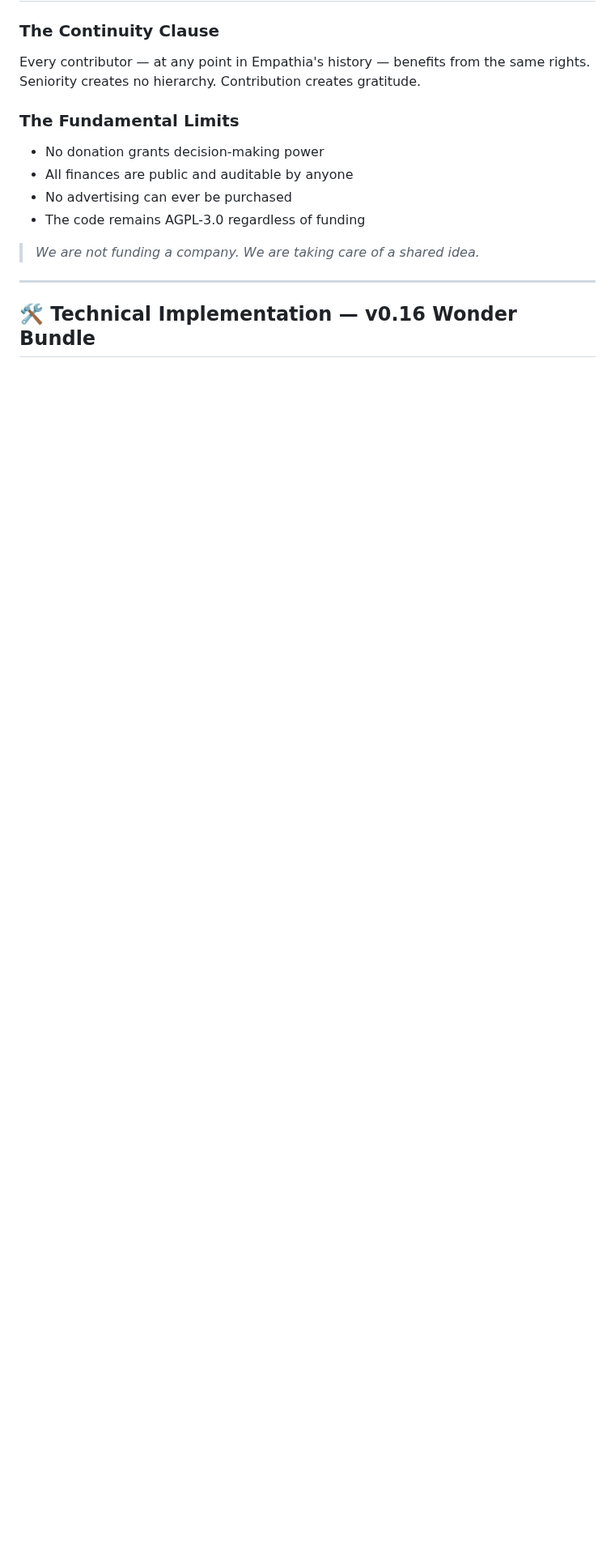
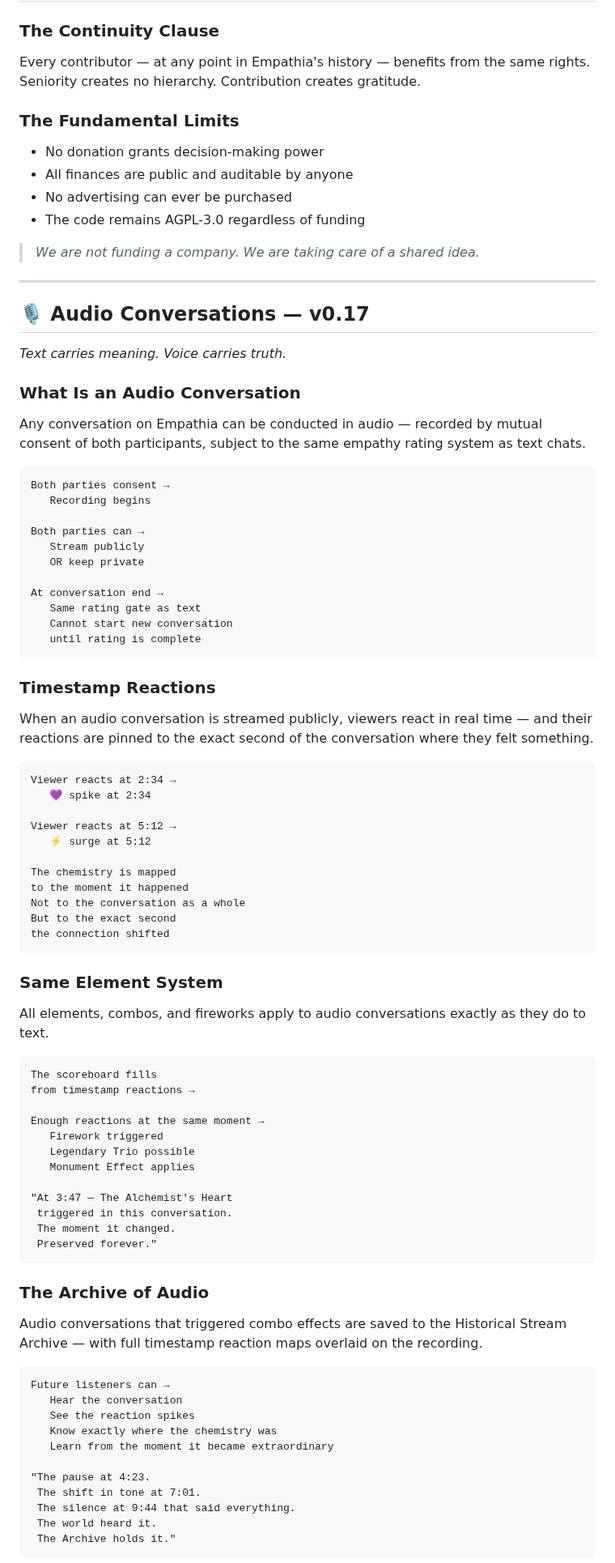
Before and after one commit to M-J-Delaunay/empathia, a Markdown page: README.md, the part around one of its changes. Shown at 81% size. GitHub-like rendering; blank space fills up the shorter version.

````diff
--- a/README.md
+++ b/README.md
@@ -873,4 +873,80 @@ Every contributor — at any point in Empathia's history — benefits from the s
 
 ---
 
-## 🛠️ Technical Implementation — v0.16 Wonder Bundle
+## 🎙️ Audio Conversations — v0.17
+
+*Text carries meaning. Voice carries truth.*
+
+### What Is an Audio Conversation
+
+Any conversation on Empathia can be conducted in audio — recorded by mutual consent of both participants, subject to the same empathy rating system as text chats.
+
+```
+Both parties consent →
+   Recording begins
+
+Both parties can →
+   Stream publicly
+   OR keep private
+
+At conversation end →
+   Same rating gate as text
+   Cannot start new conversation
+   until rating is complete
+```
+
+### Timestamp Reactions
+
+When an audio conversation is streamed publicly, viewers react in real time — and their reactions are pinned to the exact second of the conversation where they felt something.
+
+```
+Viewer reacts at 2:34 →
+   💜 spike at 2:34
+
+Viewer reacts at 5:12 →
+   ⚡ surge at 5:12
+
+The chemistry is mapped
+to the moment it happened
+Not to the conversation as a whole
+But to the exact second
+the connection shifted
+```
+
+### Same Element System
+
+All elements, combos, and fireworks apply to audio conversations exactly as they do to text.
+
+```
+The scoreboard fills
+from timestamp reactions →
+
+Enough reactions at the same moment →
+   Firework triggered
+   Legendary Trio possible
+   Monument Effect applies
+
+"At 3:47 — The Alchemist's Heart
+ triggered in this conversation.
+ The moment it changed.
+ Preserved forever."
+```
+
+### The Archive of Audio
+
+Audio conversations that triggered combo effects are saved to the Historical Stream Archive — with full timestamp reaction maps overlaid on the recording.
+
+```
+Future listeners can →
+   Hear the conversation
+   See the reaction spikes
+   Know exactly where the chemistry was
+   Learn from the moment it became extraordinary
+
+"The pause at 4:23.
+ The shift in tone at 7:01.
+ The silence at 9:44 that said everything.
+ The world heard it.
+ The Archive holds it."
+```
+
````
Also changed, not shown: other parts of README.md (+27 -2 lines).
